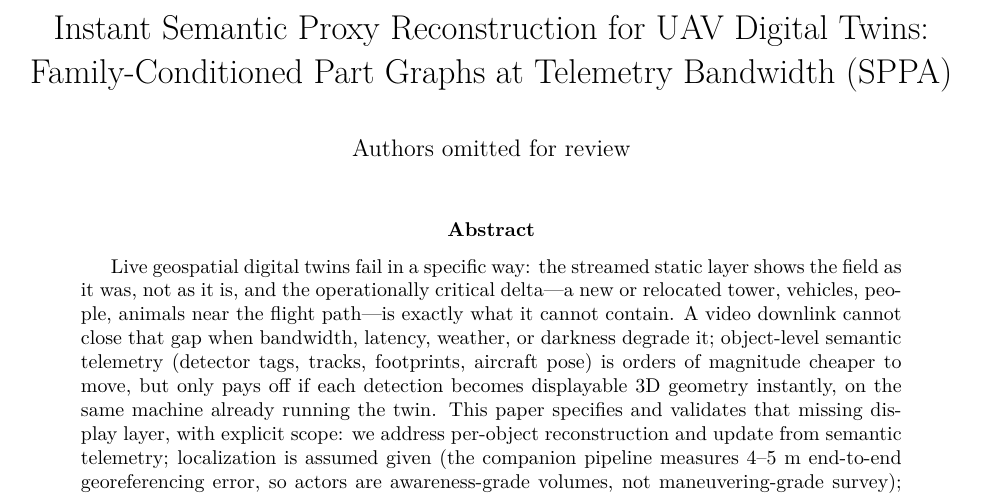
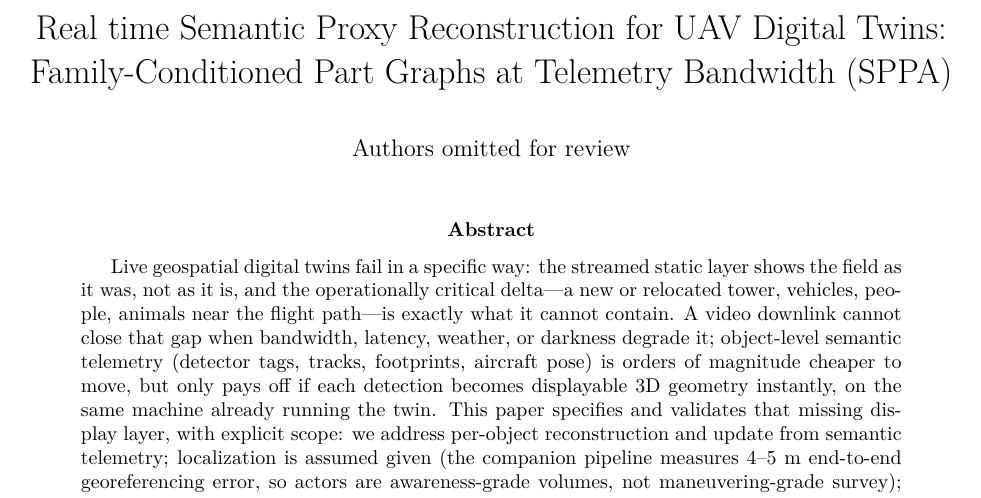
Before and after one commit to xabierolaz/sppa_yolo3d, a LaTeX paper (main.tex): part of page 1 of 22, cut so that both start at the same text. Compiled offline with pdfLaTeX.

Commit message:
Update on Overleaf.

```diff
--- a/main.tex
+++ b/main.tex
@@ -20,7 +20,7 @@
 \newcolumntype{L}[1]{>{\raggedright\arraybackslash}p{#1}}
 \newcolumntype{Y}{>{\raggedright\arraybackslash}X}
 
-\title{Instant Semantic Proxy Reconstruction for UAV Digital Twins:\\
+\title{Real time Semantic Proxy Reconstruction for UAV Digital Twins:\\
 Family-Conditioned Part Graphs at Telemetry Bandwidth (SPPA)}
 \author{Authors omitted for review}
 \date{}
```
